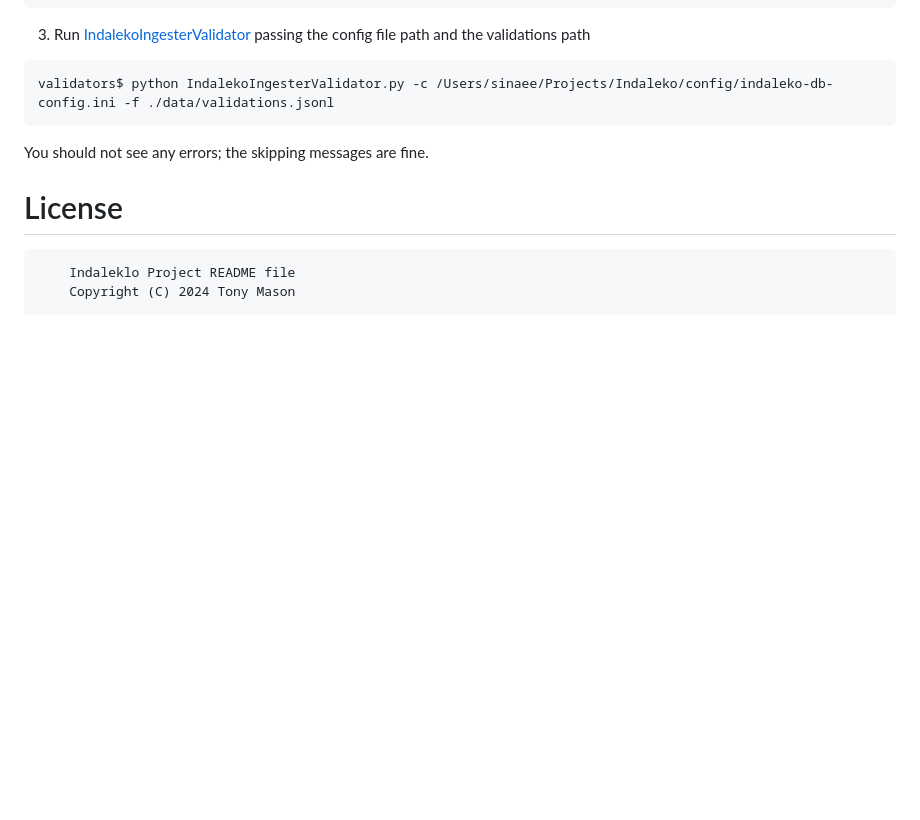
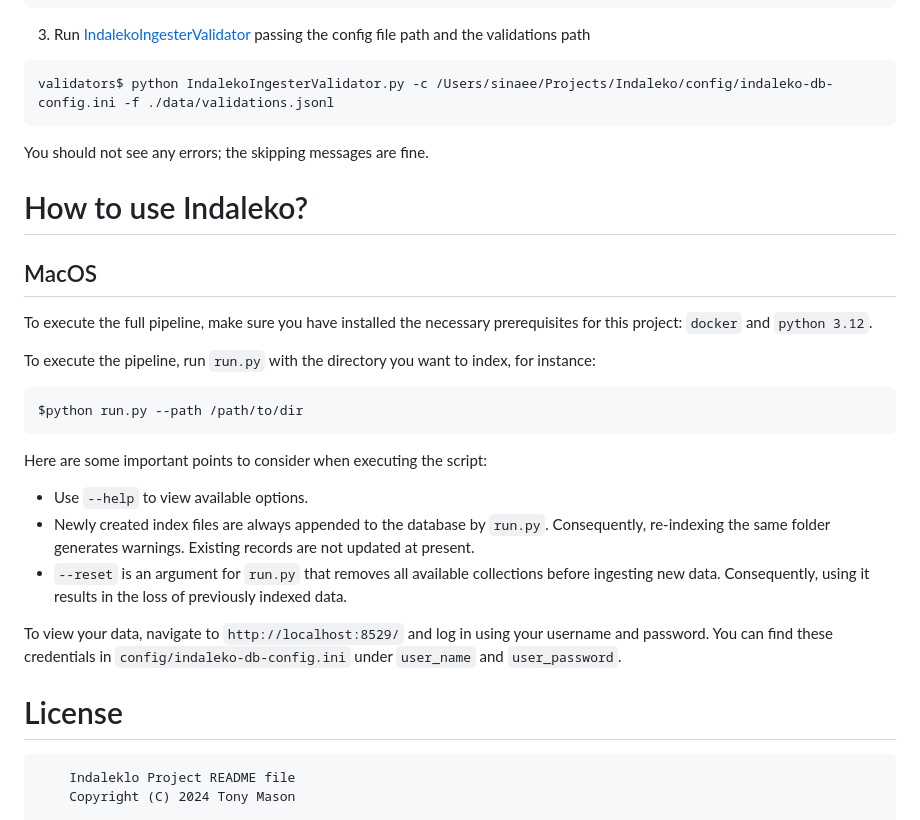
Before and after one commit to ubc-systopia/Indaleko, a Markdown page: README.md, the part around the change printed below. Drawn GitHub-style; blank space fills up the shorter version.

````diff
--- a/README.md
+++ b/README.md
@@ -527,6 +527,26 @@ validators$ python IndalekoIngesterValidator.py -c /Users/sinaee/Projects/Indale
 
 You should not see any errors; the skipping messages are fine.
 
+# How to use Indaleko?
+
+
+## MacOS
+
+To execute the full pipeline, make sure you have installed the necessary prerequisites for this project: `docker` and `python 3.12`.
+
+To execute the pipeline, run `run.py` with the directory you want to index, for instance:
+```bash
+$python run.py --path /path/to/dir
+```
+
+Here are some important points to consider when executing the script:
+
+* Use `--help` to view available options.
+* Newly created index files are always appended to the database by `run.py`. Consequently, re-indexing the same folder generates warnings. Existing records are not updated at present.
+* `--reset` is an argument for `run.py` that removes all available collections before ingesting new data. Consequently, using it results in the loss of previously indexed data.
+
+To view your data, navigate to `http://localhost:8529/` and log in using your username and password. You can find these credentials in `config/indaleko-db-config.ini` under `user_name` and `user_password`.
+
 # License
 
 ```
````
Also changed, not shown: other parts of README.md (+1 -1 lines).
